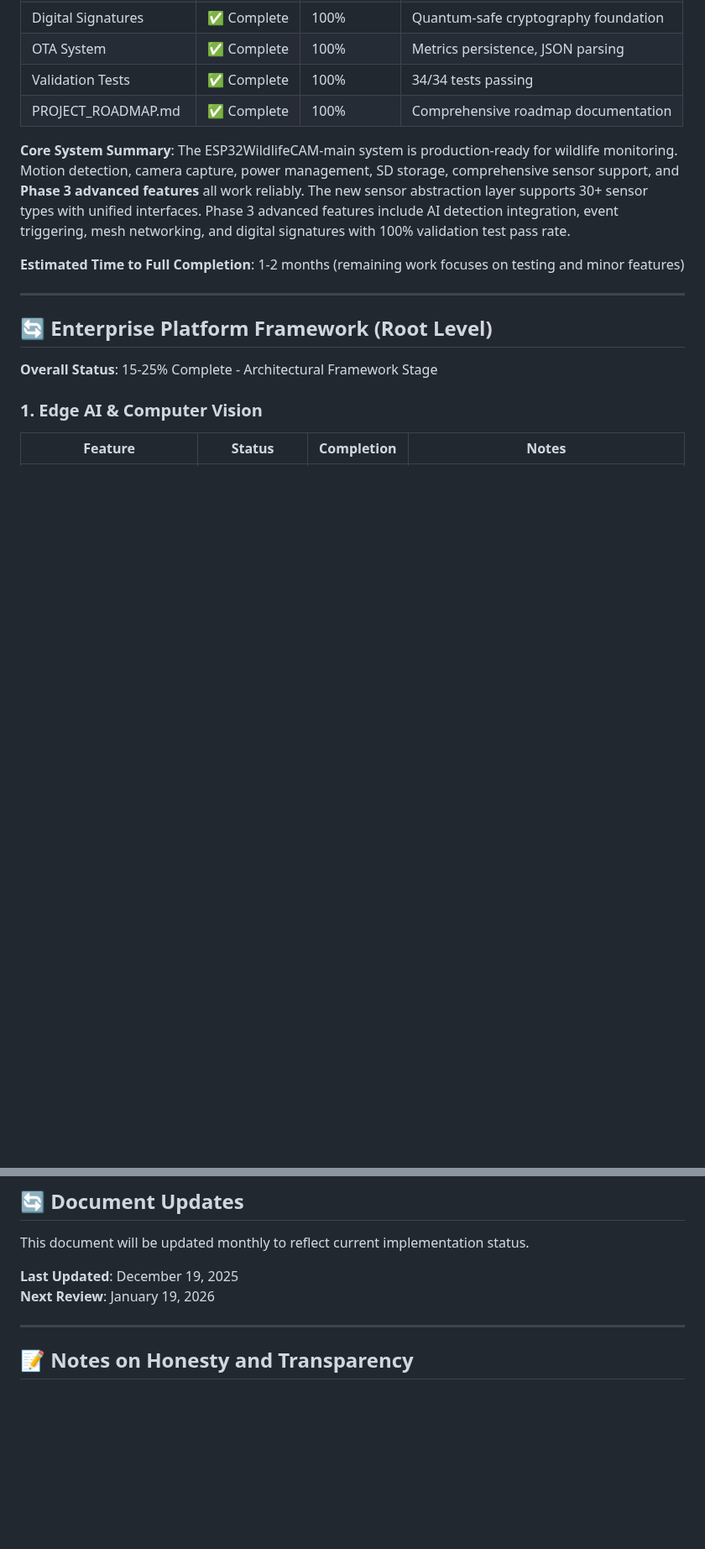
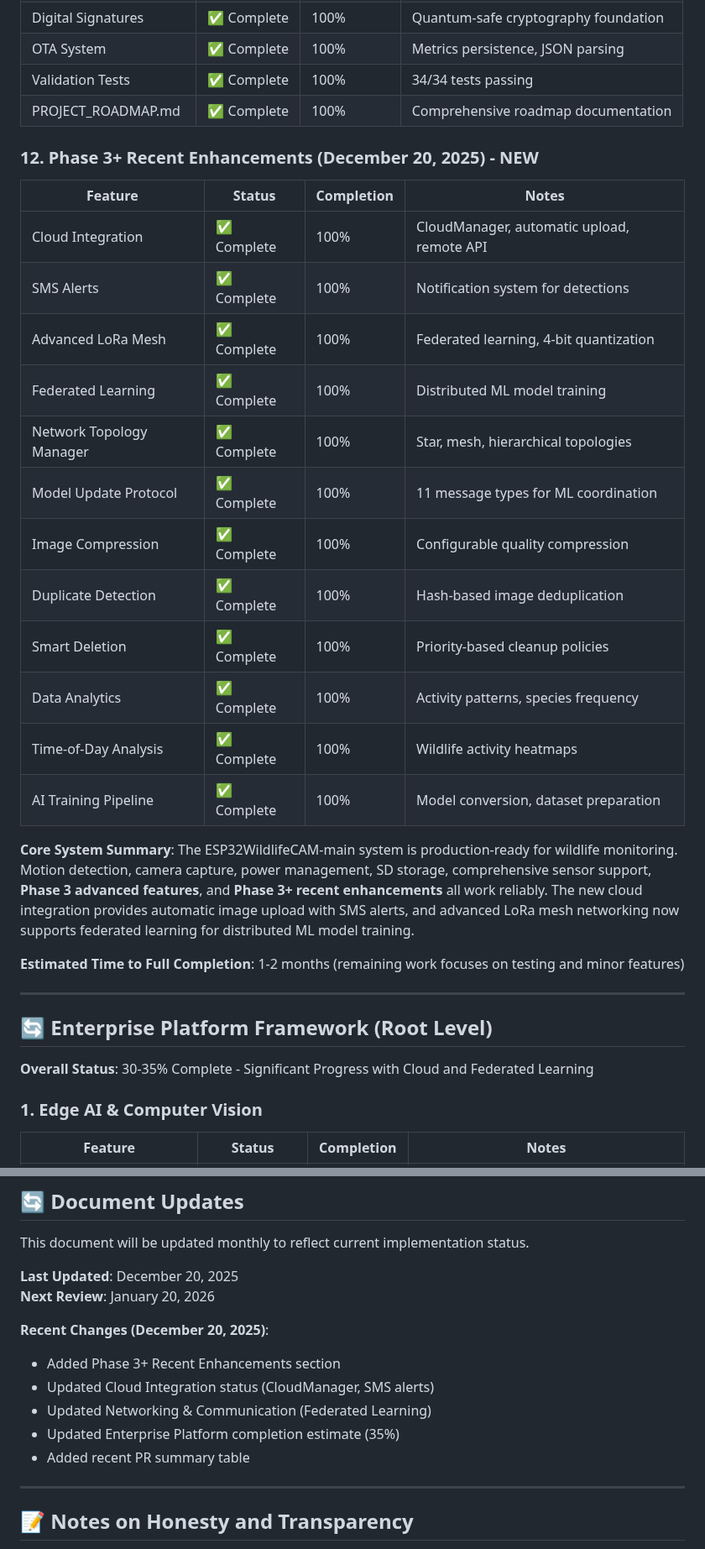
Before and after one commit to thewriterben/WildCAM_ESP32, a Markdown page: IMPLEMENTATION_STATUS.md, 2 parts joined by grey strips. Shown at 84% size. Rendered like a GitHub page; blank space fills up the shorter version.

```diff
--- a/IMPLEMENTATION_STATUS.md
+++ b/IMPLEMENTATION_STATUS.md
@@ -160,10 +170,26 @@
 | Validation Tests | ✅ Complete | 100% | 34/34 tests passing |
 | PROJECT_ROADMAP.md | ✅ Complete | 100% | Comprehensive roadmap documentation |
 
+### 12. Phase 3+ Recent Enhancements (December 20, 2025) - NEW
+| Feature | Status | Completion | Notes |
+|---------|--------|------------|-------|
+| Cloud Integration | ✅ Complete | 100% | CloudManager, automatic upload, remote API |
+| SMS Alerts | ✅ Complete | 100% | Notification system for detections |
+| Advanced LoRa Mesh | ✅ Complete | 100% | Federated learning, 4-bit quantization |
+| Federated Learning | ✅ Complete | 100% | Distributed ML model training |
+| Network Topology Manager | ✅ Complete | 100% | Star, mesh, hierarchical topologies |
+| Model Update Protocol | ✅ Complete | 100% | 11 message types for ML coordination |
+| Image Compression | ✅ Complete | 100% | Configurable quality compression |
+| Duplicate Detection | ✅ Complete | 100% | Hash-based image deduplication |
+| Smart Deletion | ✅ Complete | 100% | Priority-based cleanup policies |
+| Data Analytics | ✅ Complete | 100% | Activity patterns, species frequency |
+| Time-of-Day Analysis | ✅ Complete | 100% | Wildlife activity heatmaps |
+| AI Training Pipeline | ✅ Complete | 100% | Model conversion, dataset preparation |
+
 **Core System Summary**: The ESP32WildlifeCAM-main system is production-ready for wildlife monitoring.
-Motion detection, camera capture, power management, SD storage, comprehensive sensor support, and **Phase 3 advanced features** all work reliably.
-The new sensor abstraction layer supports 30+ sensor types with unified interfaces. Phase 3 advanced features include AI detection integration,
-event triggering, mesh networking, and digital signatures with 100% validation test pass rate.
+Motion detection, camera capture, power management, SD storage, comprehensive sensor support, **Phase 3 advanced features**,
+and **Phase 3+ recent enhancements** all work reliably. The new cloud integration provides automatic image upload with SMS alerts,
+and advanced LoRa mesh networking now supports federated learning for distributed ML model training.
 
 **Estimated Time to Full Completion**: 1-2 months (remaining work focuses on testing and minor features)
 
@@ -171,7 +197,7 @@ event triggering, mesh networking, and digital signatures with 100% validation t
 
 ## 🔄 Enterprise Platform Framework (Root Level)
 
-**Overall Status**: 15-25% Complete - Architectural Framework Stage
+**Overall Status**: 30-35% Complete - Significant Progress with Cloud and Federated Learning
 
 ### 1. Edge AI & Computer Vision
 | Feature | Status | Completion | Notes |
@@ -424,8 +454,15 @@ This is a long-term development effort (12-24 months) that offers an exciting op
 
 This document will be updated monthly to reflect current implementation status.
 
-**Last Updated**: December 19, 2025
-**Next Review**: January 19, 2026
+**Last Updated**: December 20, 2025
+**Next Review**: January 20, 2026
+
+**Recent Changes (December 20, 2025)**:
+- Added Phase 3+ Recent Enhancements section
+- Updated Cloud Integration status (CloudManager, SMS alerts)
+- Updated Networking & Communication (Federated Learning)
+- Updated Enterprise Platform completion estimate (35%)
+- Added recent PR summary table
 
 ---
 
```
Also changed, not shown: other parts of IMPLEMENTATION_STATUS.md (+33 -19 lines), PROJECT_ROADMAP.md (added, +245 -0 lines), README.md (+53 -19 lines).
